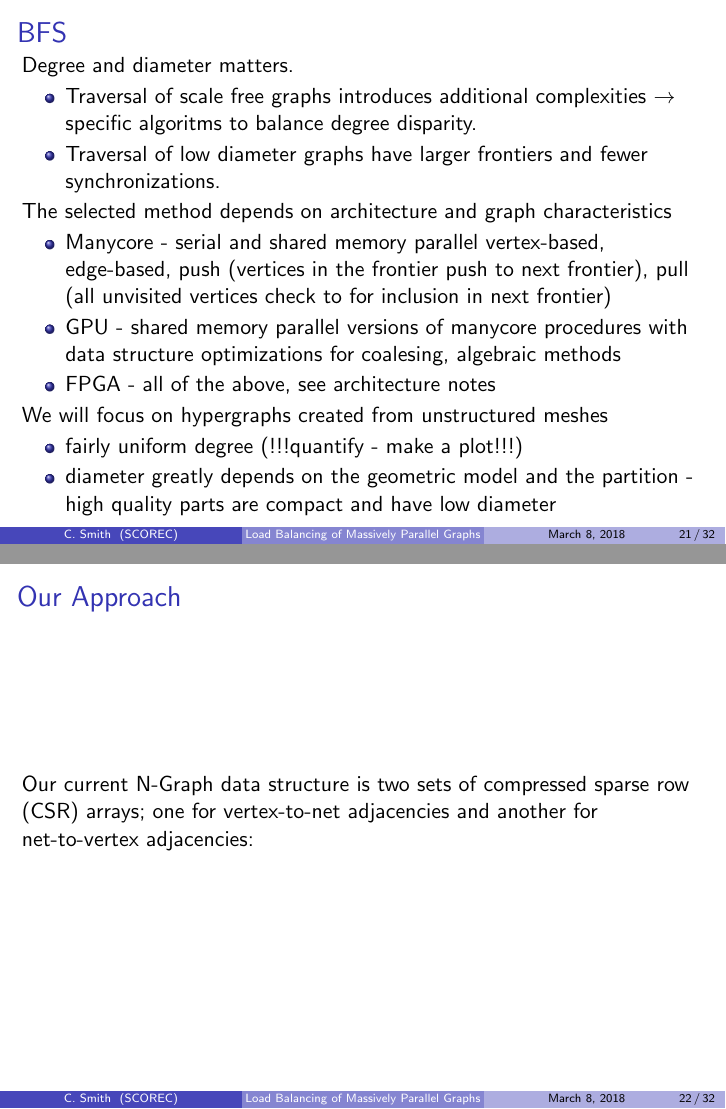
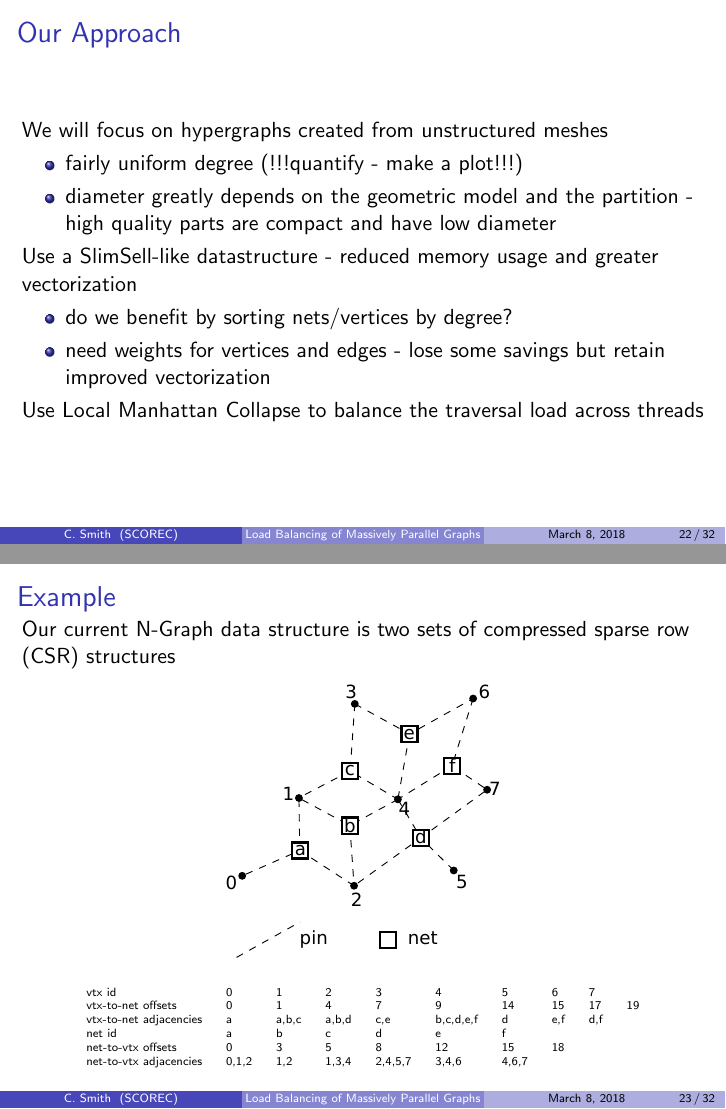
Before and after one commit to SCOREC/EnGPar-Docs, LaTeX slides (presentation.tex): pages 21 and 22 of 32 before the commit and pages 22 and 23 of 32 after it, joined at a grey line. Compiled offline with pdfLaTeX.

Commit message:
our approach

```diff
--- a/presentation.tex
+++ b/presentation.tex
@@ -407,23 +407,31 @@ Rensselaer Polytechnic Institute
       optimizations for coalesing, algebraic methods
     \item FPGA - all of the above, see architecture notes
   \end{itemize}
+\end{frame}
+
+\begin{frame}
+  \frametitle{Our Approach}
   We will focus on hypergraphs created from unstructured meshes
   \begin{itemize}
     \item fairly uniform degree (!!!quantify - make a plot!!!)
     \item diameter greatly depends on the geometric model and the
       partition - high quality parts are compact and have low diameter
   \end{itemize}
-\end{frame}
+  Use a SlimSell-like datastructure - reduced memory usage and greater
+  vectorization
+  \begin{itemize}
+    \item do we benefit by sorting nets/vertices by degree?
+    \item need weights for vertices and edges - lose some savings but retain
+      improved vectorization
+  \end{itemize}
 
-\begin{frame}
-  \frametitle{Our Approach}
-  Our current N-Graph data structure is two sets of compressed sparse row (CSR)
-  arrays; one for vertex-to-net adjacencies and another for net-to-vertex
-  adjacencies:
+  Use Local Manhattan Collapse to balance the traversal load across threads
 \end{frame}
 
 \begin{frame}
   \frametitle{Example}
+  Our current N-Graph data structure is two sets of compressed sparse row (CSR)
+  structures
   \begin{figure}
     \centering
     \includegraphics[width=.4\textwidth]{figures/hypergraph.eps}
```
Also changed, not shown: presentation.tex (6 more changed lines).
